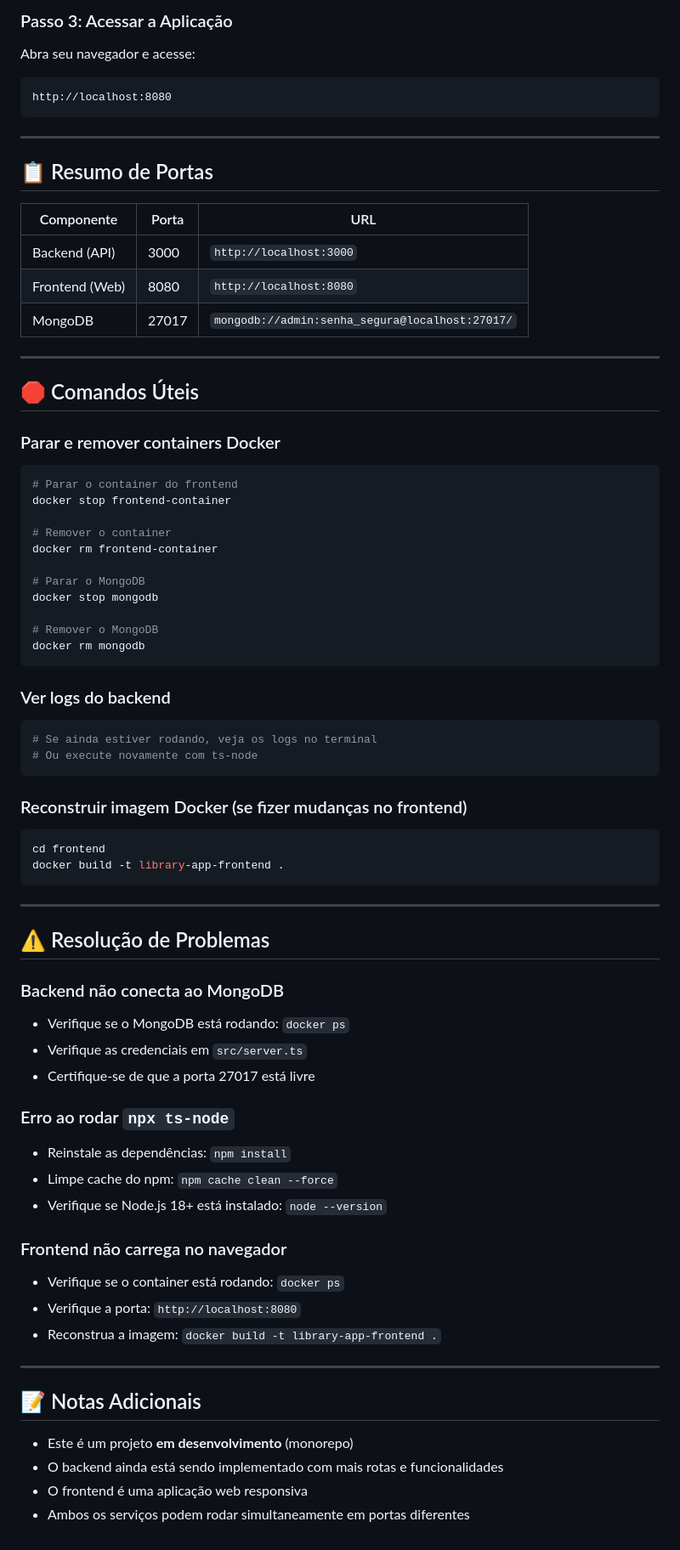
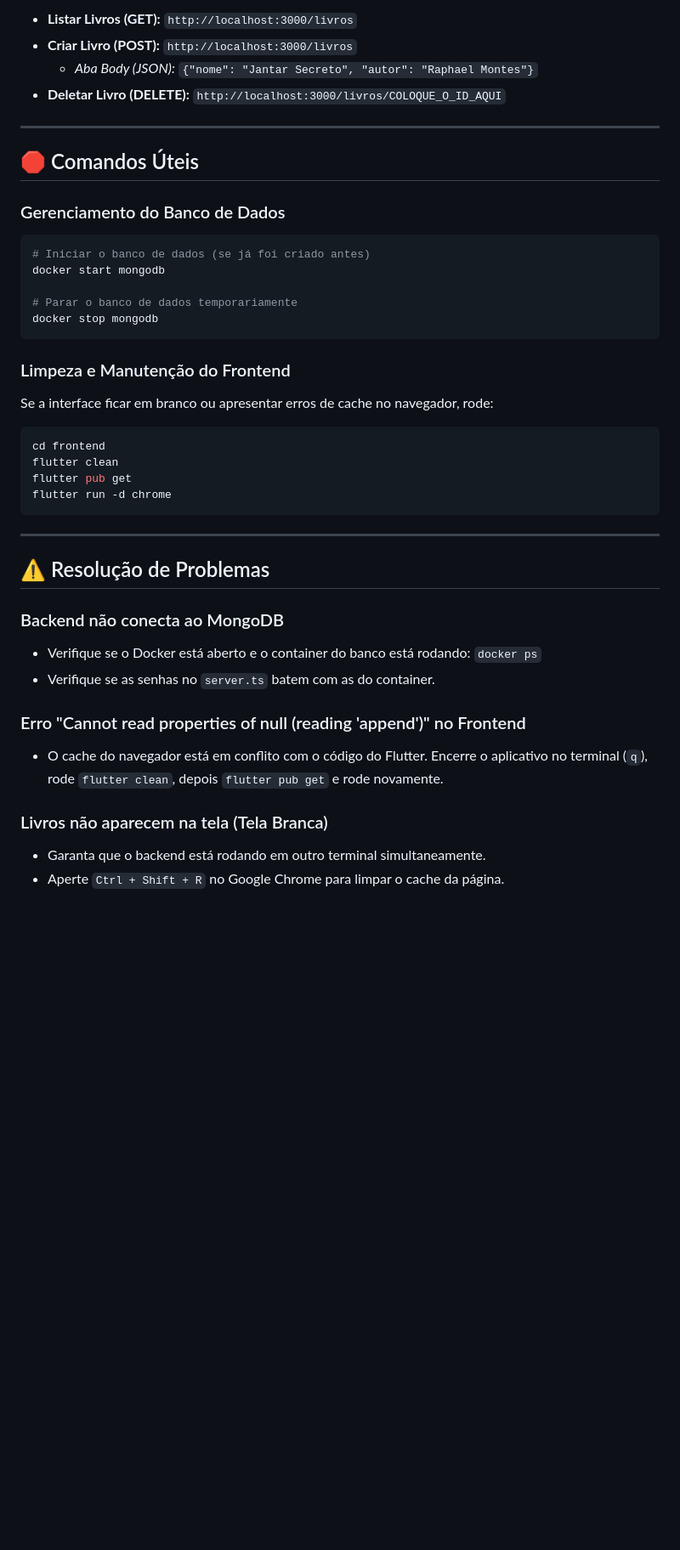
Before and after one commit to napilots/projeto-minhaBiblioteca, a Markdown page: README.md, the part around one of its changes. Shown at 85% size. Rendered like a GitHub page; blank space fills up the shorter version.

Commit message:
atualizações do README

````diff
--- a/README.md
+++ b/README.md
@@ -155,49 +113,28 @@ docker run -d -p 8080:80 --name frontend-container library-app-frontend
-### Passo 3: Acessar a Aplicação
-
-Abra seu navegador e acesse:
-```
-http://localhost:8080
-```
-
----
-
-## 📋 Resumo de Portas
-
-| Componente | Porta | URL |
-|-----------|-------|-----|
-| Backend (API) | 3000 | `http://localhost:3000` |
-| Frontend (Web) | 8080 | `http://localhost:8080` |
-| MongoDB | 27017 | `mongodb://admin:senha_segura@localhost:27017/` |
+* **Listar Livros (GET):** `http://localhost:3000/livros`
+* **Criar Livro (POST):** `http://localhost:3000/livros`
+    * *Aba Body (JSON):* `{"nome": "Jantar Secreto", "autor": "Raphael Montes"}`
+* **Deletar Livro (DELETE):** `http://localhost:3000/livros/COLOQUE_O_ID_AQUI`
 
 ---
 
 ## 🛑 Comandos Úteis
 
-### Parar e remover containers Docker
+### Gerenciamento do Banco de Dados
 ```bash
-# Parar o container do frontend
-docker stop frontend-container
+# Iniciar o banco de dados (se já foi criado antes)
+docker start mongodb
 
-# Remover o container
-docker rm frontend-container
-
-# Parar o MongoDB
+# Parar o banco de dados temporariamente
 docker stop mongodb
-
-# Remover o MongoDB
-docker rm mongodb
 ```
 
-### Ver logs do backend
-```bash
-# Se ainda estiver rodando, veja os logs no terminal
-# Ou execute novamente com ts-node
-```
-
-### Reconstruir imagem Docker (se fizer mudanças no frontend)
+### Limpeza e Manutenção do Frontend
+Se a interface ficar em branco ou apresentar erros de cache no navegador, rode:
 ```bash
 cd frontend
-docker build -t library-app-frontend .
+flutter clean
+flutter pub get
+flutter run -d chrome
 ```
 
 ---
@@ -205,25 +142,12 @@ docker build -t library-app-frontend .
 ## ⚠️ Resolução de Problemas
 
 ### Backend não conecta ao MongoDB
-- Verifique se o MongoDB está rodando: `docker ps`
-- Verifique as credenciais em `src/server.ts`
-- Certifique-se de que a porta 27017 está livre
+- Verifique se o Docker está aberto e o container do banco está rodando: `docker ps`
+- Verifique se as senhas no `server.ts` batem com as do container.
 
-### Erro ao rodar `npx ts-node`
-- Reinstale as dependências: `npm install`
-- Limpe cache do npm: `npm cache clean --force`
-- Verifique se Node.js 18+ está instalado: `node --version`
+### Erro "Cannot read properties of null (reading 'append')" no Frontend
+- O cache do navegador está em conflito com o código do Flutter. Encerre o aplicativo no terminal (`q`), rode `flutter clean`, depois `flutter pub get` e rode novamente.
 
-### Frontend não carrega no navegador
-- Verifique se o container está rodando: `docker ps`
-- Verifique a porta: `http://localhost:8080`
-- Reconstrua a imagem: `docker build -t library-app-frontend .`
-
----
-
-## 📝 Notas Adicionais
-
-- Este é um projeto **em desenvolvimento** (monorepo)
-- O backend ainda está sendo implementado com mais rotas e funcionalidades
-- O frontend é uma aplicação web responsiva
-- Ambos os serviços podem rodar simultaneamente em portas diferentes
+### Livros não aparecem na tela (Tela Branca)
+- Garanta que o backend está rodando em outro terminal simultaneamente.
+- Aperte `Ctrl + Shift + R` no Google Chrome para limpar o cache da página.
````
Also changed, not shown: other parts of README.md (+59 -101 lines), frontend/README.md (deleted, +0 -17 lines).
